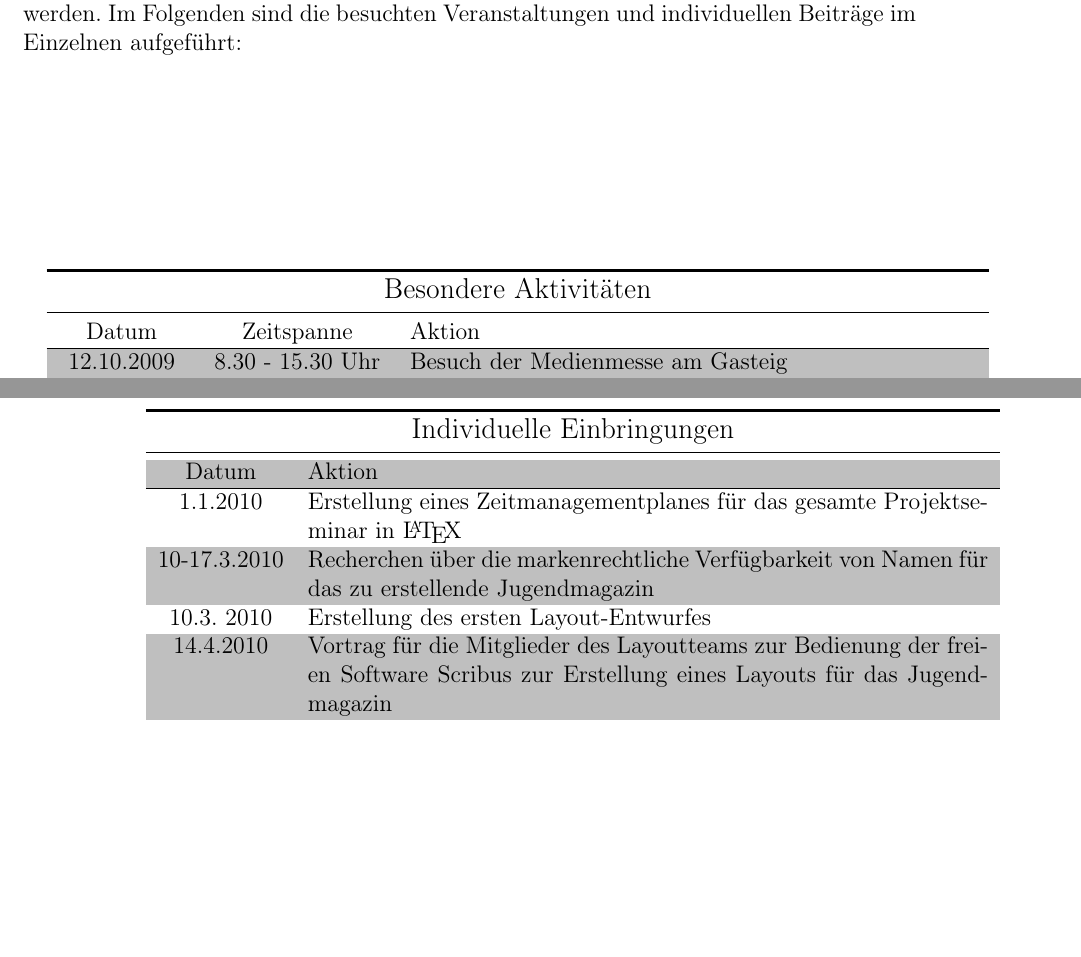
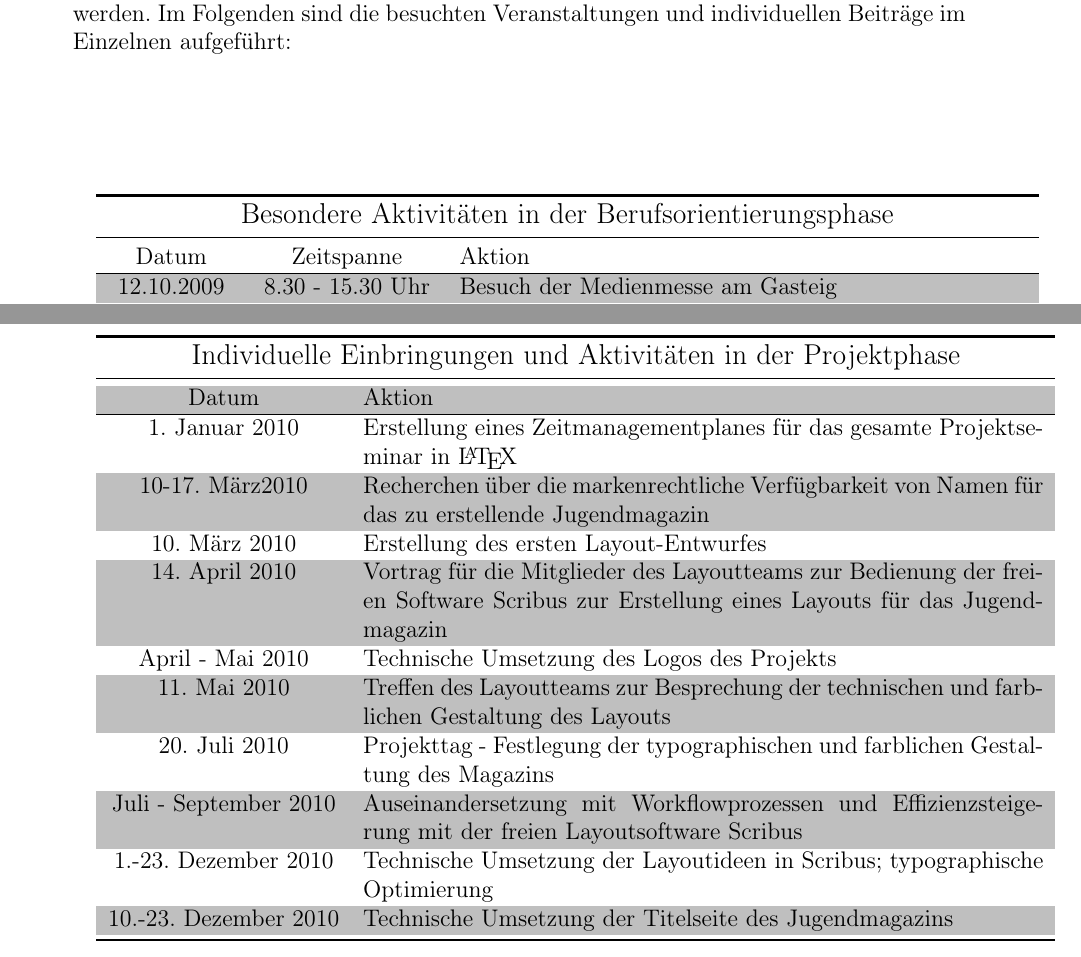
Before and after one commit to ulikoehler/Portfolio, a LaTeX thesis (portfolio.tex): two parts of pages 35 and 36 of 51 before the commit and two parts of pages 32 and 33 of 48 after it, joined at a grey line, cut so that both start at the same text, the shorter picture padded with empty space. Compiled offline with pdfLaTeX.

Commit message:
Fixed stuff

```diff
--- a/portfolio.tex
+++ b/portfolio.tex
@@ -1,4 +1,4 @@
-\documentclass[a4paper,12pt,twoside]{scrbook}
+\documentclass[a4paper,12pt,oneside]{scrbook}
 \usepackage[utf8x]{inputenc}
 \usepackage[T1]{fontenc}
 \usepackage[ngerman]{babel}
@@ -373,7 +373,7 @@ Im Folgenden sind die besuchten Veranstaltungen und individuellen Beiträge im E
 \vspace{2cm}
 \begin{tabular}{ccp{10cm}} \hline
 \toprule
-\multicolumn{3}{c}{\large Besondere Aktivitäten} \\\midrule
+\multicolumn{3}{c}{\large Besondere Aktivitäten in der Berufsorientierungsphase} \\\midrule
 Datum & Zeitspanne & Aktion \\ \hline
 12.10.2009 & 8.30 - 15.30 Uhr & Besuch der Medienmesse am Gasteig \\
 17.10.2009 & 8.00 - 12.30 Uhr & Bewerbungstraining in der Sparkasse München-Starnberg \\
@@ -385,16 +385,24 @@ Datum & Zeitspanne & Aktion \\ \hline
 24-25.3.2010 & 08.00 - 18.00 Uhr & Praktikum am HelmholtzZentrum München, Institut für Bioinformatik und Systembiologie\\
 \end{tabular}\\\\\
 
-\vspace{1cm}
+%\vspace{1cm}
+\newpage
 
 \begin{tabular}{cp{12cm}} \hline
 \toprule
-\multicolumn{2}{c}{\large Individuelle Einbringungen} \\\midrule
+\multicolumn{2}{c}{\large Individuelle Einbringungen und Aktivitäten in der Projektphase} \\\midrule
 Datum & Aktion \\ \hline
-1.1.2010 & Erstellung eines Zeitmanagementplanes für das gesamte Projektseminar in \LaTeX\\
-10-17.3.2010 & Recherchen über die markenrechtliche Verfügbarkeit von Namen für das zu erstellende Jugendmagazin\\
-10.3. 2010 & Erstellung des ersten Layout-Entwurfes\\
-14.4.2010& Vortrag für die Mitglieder des Layoutteams zur Bedienung der freien Software Scribus zur Erstellung eines Layouts für das Jugendmagazin
+1. Januar 2010 & Erstellung eines Zeitmanagementplanes für das gesamte Projektseminar in \LaTeX\\
+10-17. März2010 & Recherchen über die markenrechtliche Verfügbarkeit von Namen für das zu erstellende Jugendmagazin\\
+10. März 2010 & Erstellung des ersten Layout-Entwurfes\\
+14. April 2010 & Vortrag für die Mitglieder des Layoutteams zur Bedienung der freien Software Scribus zur Erstellung eines Layouts für das Jugendmagazin\\
+April - Mai 2010 & Technische Umsetzung des Logos des Projekts\\
+11. Mai 2010 & Treffen des Layoutteams zur Besprechung der technischen und farblichen Gestaltung des Layouts\\
+20. Juli 2010 & Projekttag - Festlegung der typographischen und farblichen Gestaltung des Magazins\\
+Juli - September 2010 & Auseinandersetzung mit Workflowprozessen und Effizienzsteigerung mit der freien Layoutsoftware Scribus\\
+1.-23. Dezember 2010 & Technische Umsetzung der Layoutideen in Scribus; typographische Optimierung\\
+10.-23. Dezember 2010 & Technische Umsetzung der Titelseite des Jugendmagazins\\
+\bottomrule
 \end{tabular}
 \chapter{Anlagen}
 \includepdf{a1.jpg}
```
Also changed, not shown: 3 other files.
